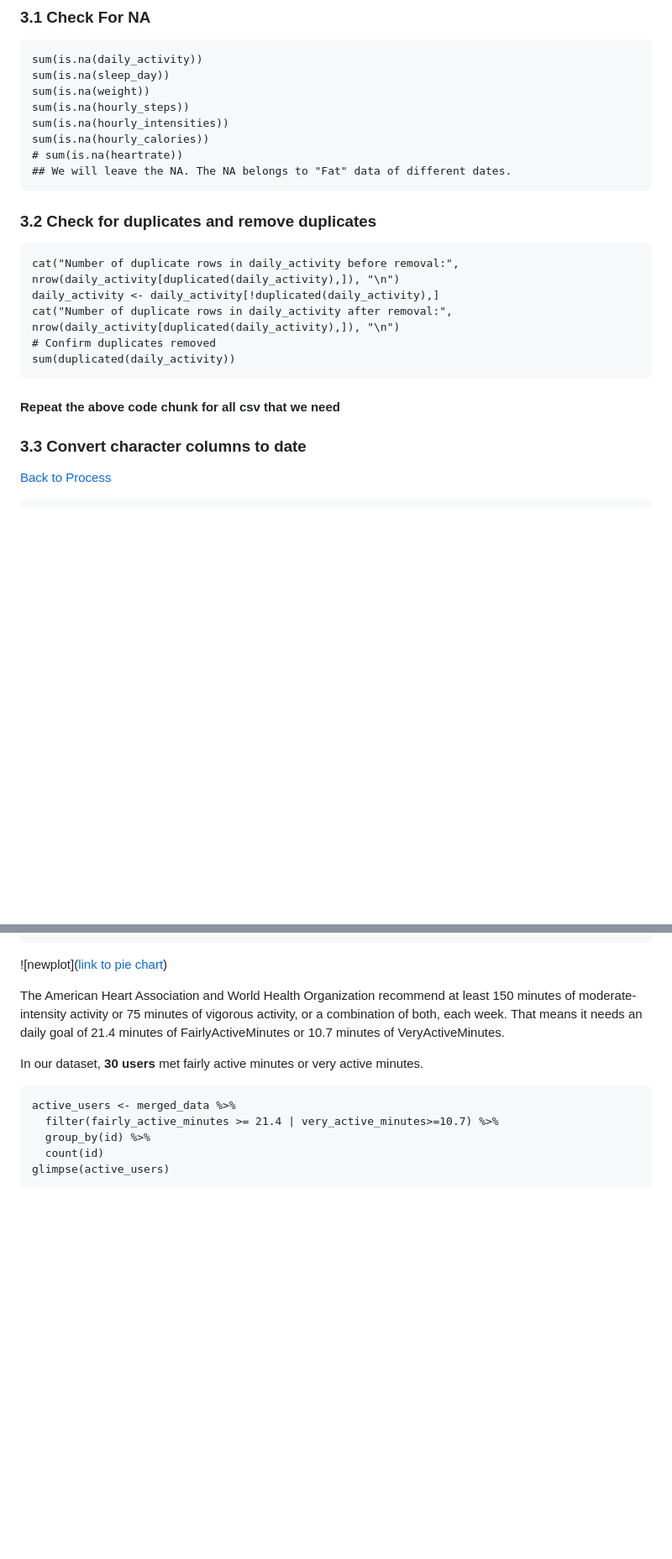
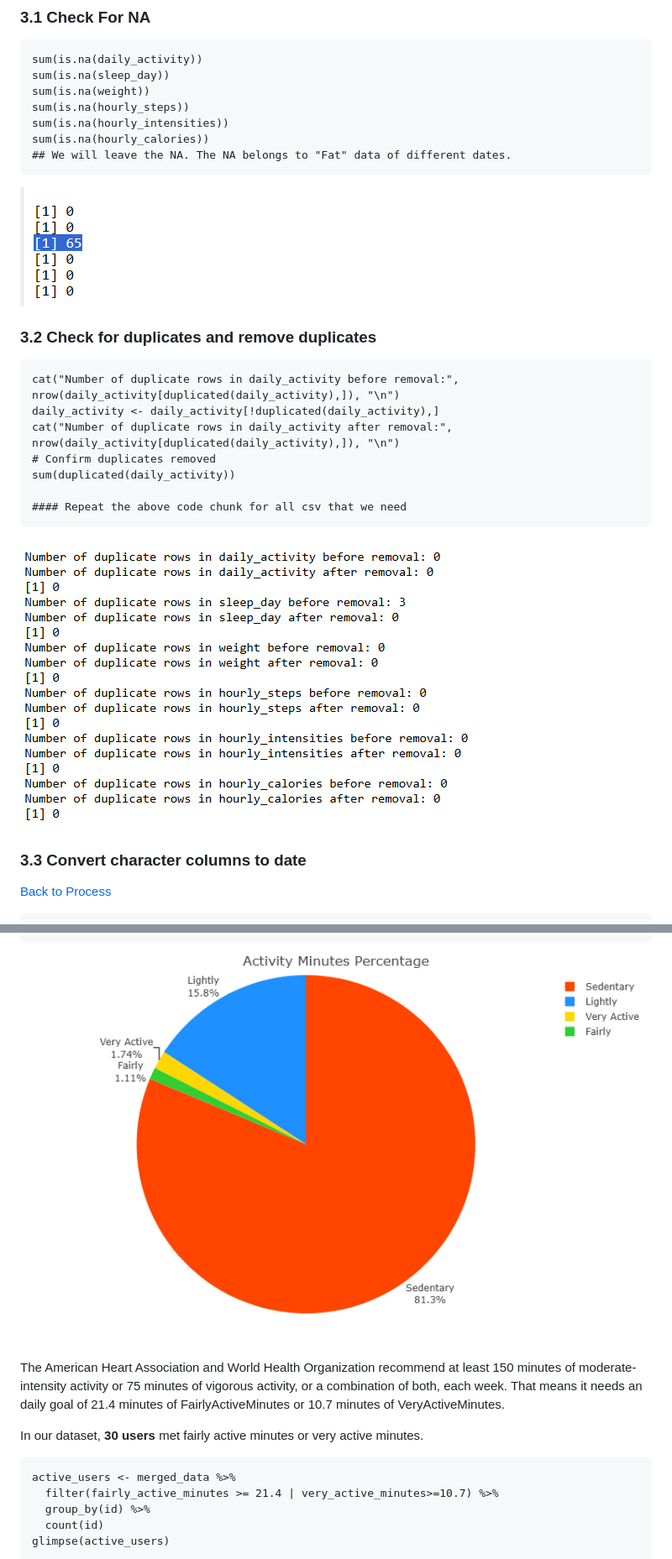
Before and after one commit to bhagyashri49641/Bellabeat_data_analysis, a Markdown page: README.md, 2 parts joined by grey strips. Shown at 84% size. Rendered like a GitHub page; blank space fills up the shorter version.

````diff
--- a/README.md
+++ b/README.md
@@ -105,9 +105,9 @@ sum(is.na(weight))
 sum(is.na(hourly_steps))
 sum(is.na(hourly_intensities))
 sum(is.na(hourly_calories))
-# sum(is.na(heartrate))
 ## We will leave the NA. The NA belongs to "Fat" data of different dates.
 ```
+![image](https://github.com/bhagyashri49641/Bellabeat_data_analysis/blob/bfadcfc3db27c7102666708613f5f89dbe6f5159/Plots/checkNA.png)
 ### 3.2 Check for duplicates and remove duplicates
 ```{r}
 cat("Number of duplicate rows in daily_activity before removal:", nrow(daily_activity[duplicated(daily_activity),]), "\n")
@@ -115,8 +115,11 @@ daily_activity <- daily_activity[!duplicated(daily_activity),]
 cat("Number of duplicate rows in daily_activity after removal:", nrow(daily_activity[duplicated(daily_activity),]), "\n")
 # Confirm duplicates removed
 sum(duplicated(daily_activity))
+
+#### Repeat the above code chunk for all csv that we need
 ```
-#### Repeat the above code chunk for all csv that we need
+![image](https://github.com/bhagyashri49641/Bellabeat_data_analysis/blob/bfadcfc3db27c7102666708613f5f89dbe6f5159/Plots/check_and_remove_duplicates.png)
+
 
 ### 3.3 Convert character columns to date
 [Back to Process](#3-process)
@@ -267,7 +271,7 @@ plot_ly(percentage, labels = ~level, values = ~minutes, type = 'pie',textpositio
           yaxis = list(showgrid = FALSE, zeroline = FALSE, showticklabels = FALSE)
           )
 ```
-![newplot]([link to pie chart](https://github.com/bhagyashri49641/Bellabeat_data_analysis/blob/6000684cdb6b0b231a8378d4f2913ee761aa585c/Activity_Minutes_Percentage.png))
+![newplot](https://github.com/bhagyashri49641/Bellabeat_data_analysis/blob/bfadcfc3db27c7102666708613f5f89dbe6f5159/Plots/PieChart.png)
 
 
 The American Heart Association and World Health Organization recommend at least 150 minutes of moderate-intensity activity or 75 minutes of vigorous activity, or a combination of both, each week. That means it needs an daily goal of 21.4 minutes of FairlyActiveMinutes or 10.7 minutes of VeryActiveMinutes.
````
Also changed, not shown: other parts of README.md (+6 -5 lines).
